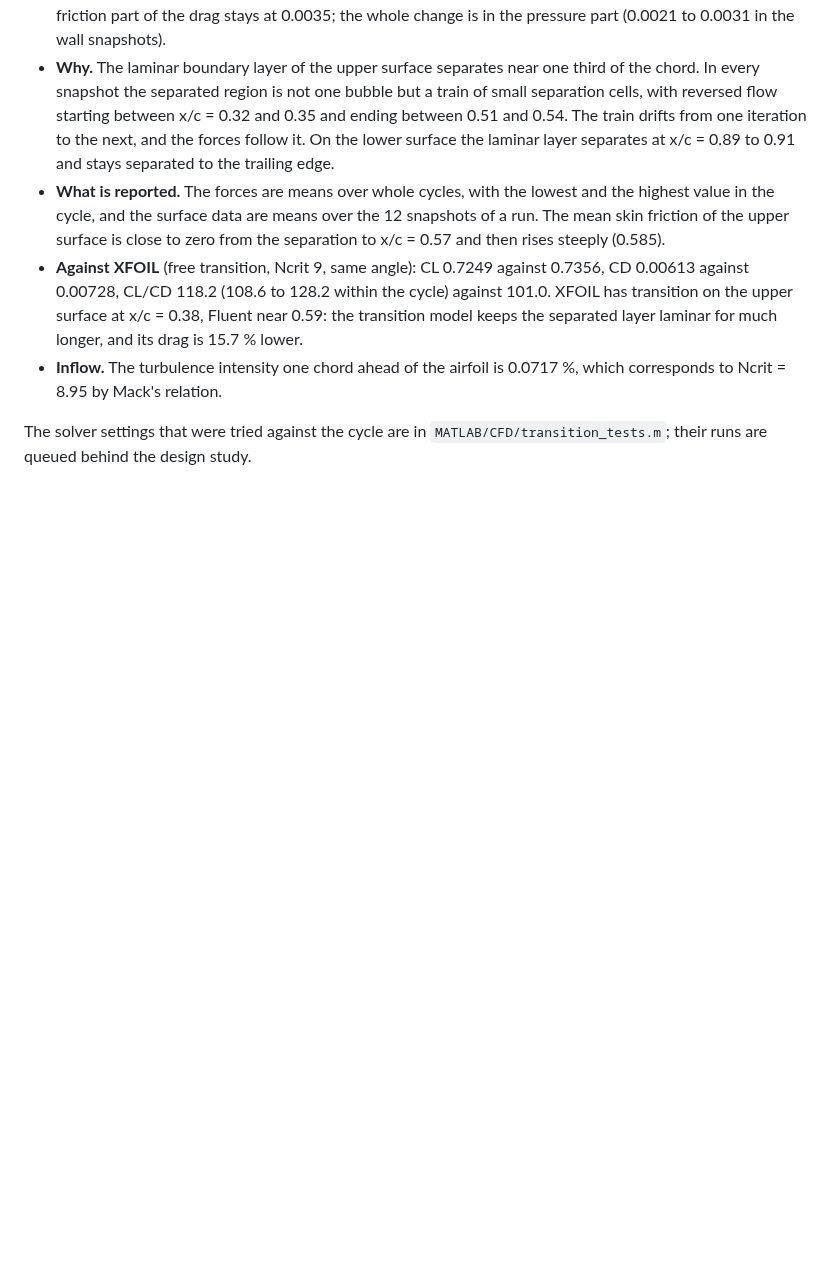
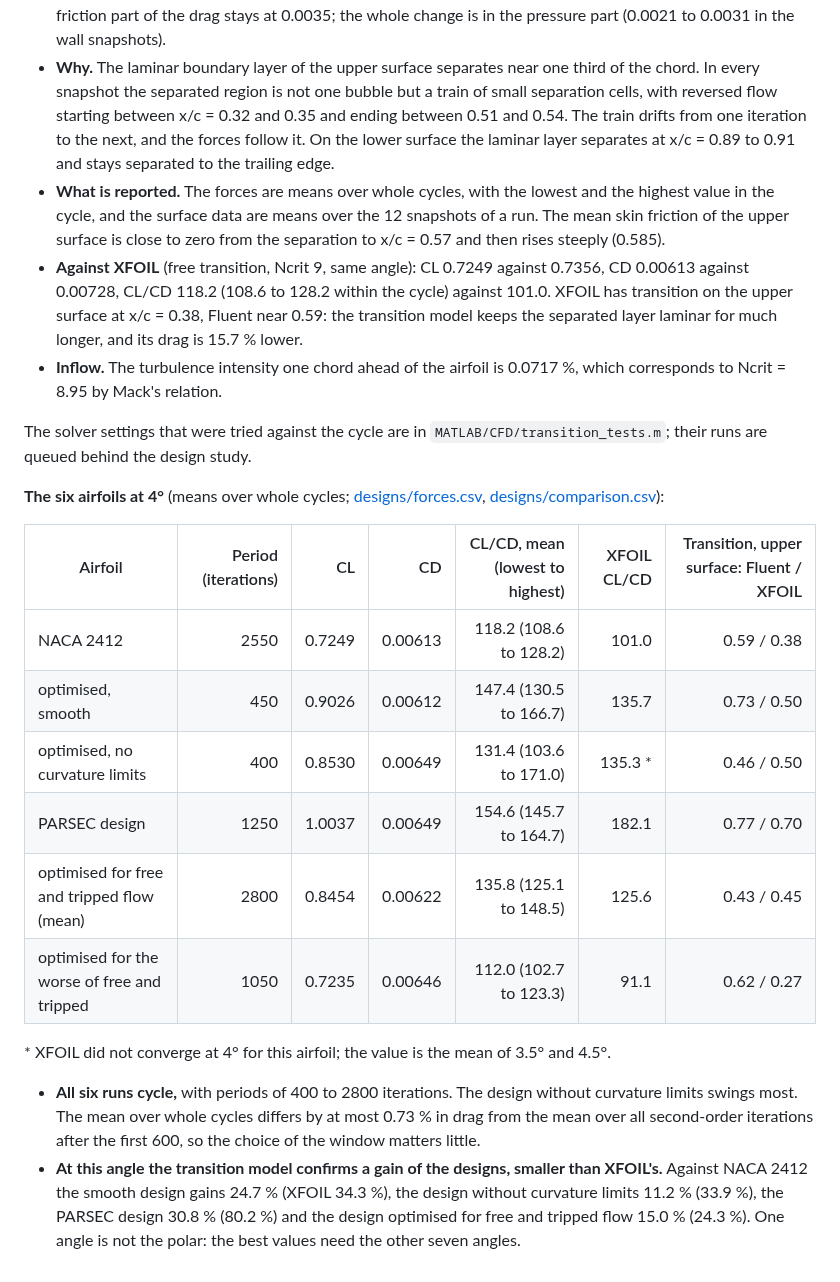
Before and after one commit to Sne-k/airfoil-geometry-optimization, a Markdown page: results/cfd/README.md, the part around one of its changes. Rendered like a GitHub page; blank space fills up the shorter version.

```diff
--- a/results/cfd/README.md
+++ b/results/cfd/README.md
@@ -183,3 +183,25 @@ The first of 49 runs is done (NACA 2412 at 4°); the others are in progress.
 
 The solver settings that were tried against the cycle are in `MATLAB/CFD/transition_tests.m`; their
 runs are queued behind the design study.
+
+**The six airfoils at 4°** (means over whole cycles; [designs/forces.csv](designs/forces.csv),
+[designs/comparison.csv](designs/comparison.csv)):
+
+| Airfoil | Period (iterations) | CL | CD | CL/CD, mean (lowest to highest) | XFOIL CL/CD | Transition, upper surface: Fluent / XFOIL |
+|---|---:|---:|---:|---:|---:|---:|
+| NACA 2412 | 2550 | 0.7249 | 0.00613 | 118.2 (108.6 to 128.2) | 101.0 | 0.59 / 0.38 |
+| optimised, smooth | 450 | 0.9026 | 0.00612 | 147.4 (130.5 to 166.7) | 135.7 | 0.73 / 0.50 |
+| optimised, no curvature limits | 400 | 0.8530 | 0.00649 | 131.4 (103.6 to 171.0) | 135.3 \* | 0.46 / 0.50 |
+| PARSEC design | 1250 | 1.0037 | 0.00649 | 154.6 (145.7 to 164.7) | 182.1 | 0.77 / 0.70 |
+| optimised for free and tripped flow (mean) | 2800 | 0.8454 | 0.00622 | 135.8 (125.1 to 148.5) | 125.6 | 0.43 / 0.45 |
+| optimised for the worse of free and tripped | 1050 | 0.7235 | 0.00646 | 112.0 (102.7 to 123.3) | 91.1 | 0.62 / 0.27 |
+
+\* XFOIL did not converge at 4° for this airfoil; the value is the mean of 3.5° and 4.5°.
+
+- **All six runs cycle,** with periods of 400 to 2800 iterations. The design without curvature limits
+  swings most. The mean over whole cycles differs by at most 0.73 % in drag from the mean over all
+  second-order iterations after the first 600, so the choice of the window matters little.
+- **At this angle the transition model confirms a gain of the designs, smaller than XFOIL's.** Against
+  NACA 2412 the smooth design gains 24.7 % (XFOIL 34.3 %), the design without curvature limits 11.2 %
+  (33.9 %), the PARSEC design 30.8 % (80.2 %) and the design optimised for free and tripped flow 15.0 %
+  (24.3 %). One angle is not the polar: the best values need the other seven angles.
```
Also changed, not shown: other parts of results/cfd/README.md (+2 -2 lines), docs/methods.md (+9 -6 lines), results/cfd/designs/design_gains.png, results/cfd/designs/design_polars.png, results/cfd/designs/design_surface.png, results/cfd/designs/transition_cycle.png, 8 other files.
